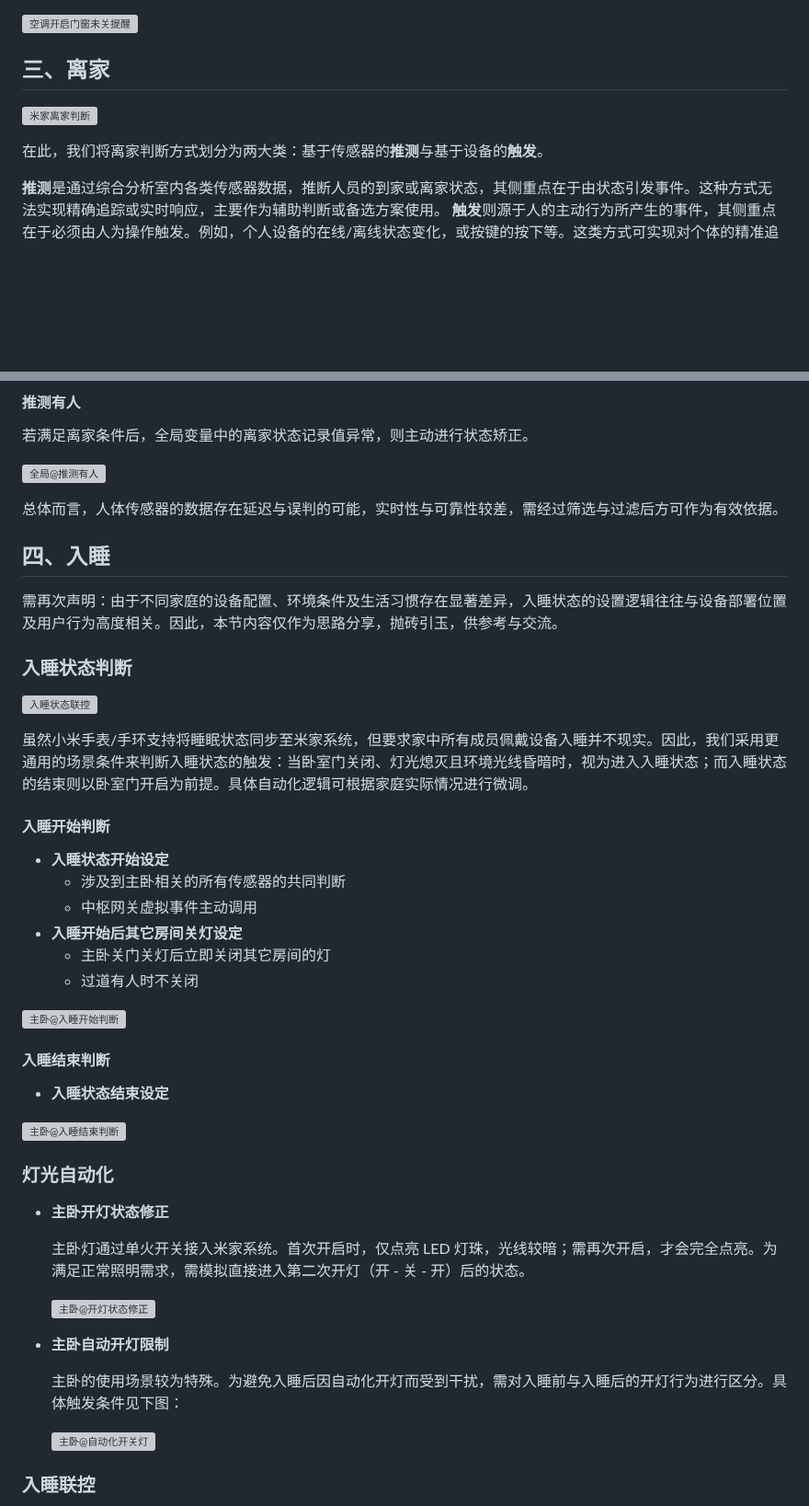
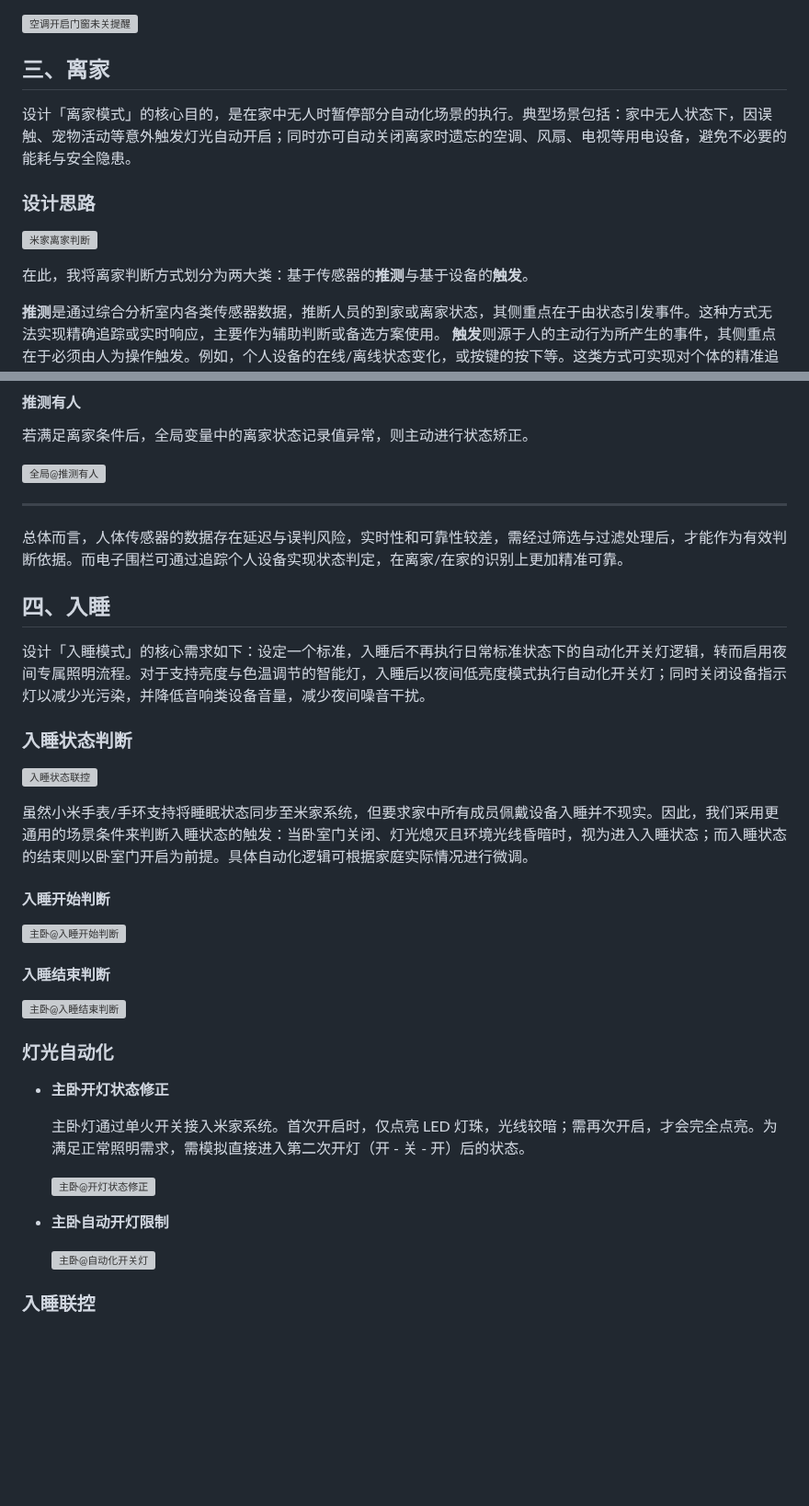
Before and after one commit to inkss/markdown, a Markdown page: Hexo/2025/25-08@米家自动化极客版案例分享.md, 2 parts joined by grey strips. Shown at 92% size. Drawn GitHub-style; blank space fills up the shorter version; grey boxes are pictures that could not be loaded.

Commit message:
更新文章和配图

```diff
--- a/Hexo/2025/25-08@米家自动化极客版案例分享.md
+++ b/Hexo/2025/25-08@米家自动化极客版案例分享.md
@@ -182,9 +182,13 @@ abbrlink: 430ddf15
 
 ## 三、离家
 
+设计「离家模式」的核心目的，是在家中无人时暂停部分自动化场景的执行。典型场景包括：家中无人状态下，因误触、宠物活动等意外触发灯光自动开启；同时亦可自动关闭离家时遗忘的空调、风扇、电视等用电设备，避免不必要的能耗与安全隐患。
+
+### 设计思路
+
 ![米家离家判断](https://cdn.jsdelivr.net/gh/inkss/inkss-cdn@main/img/article/25-08@米家自动化极客版案例分享/米家离家判断.svg)
 
-在此，我们将离家判断方式划分为两大类：基于传感器的**推测**与基于设备的**触发**。
+在此，我将离家判断方式划分为两大类：基于传感器的**推测**与基于设备的**触发**。
 
 **推测**是通过综合分析室内各类传感器数据，推断人员的到家或离家状态，其侧重点在于由状态引发事件。这种方式无法实现精确追踪或实时响应，主要作为辅助判断或备选方案使用。 **触发**则源于人的主动行为所产生的事件，其侧重点在于必须由人为操作触发。例如，个人设备的在线/离线状态变化，或按键的按下等。这类方式可实现对个体的精准追踪，事件来源明确且可靠。
 
@@ -216,11 +220,13 @@ abbrlink: 430ddf15
 
 ![全局@推测有人](https://cdn.jsdelivr.net/gh/inkss/inkss-cdn@main/img/article/25-08@米家自动化极客版案例分享/全局@推测有人.png)
 
-总体而言，人体传感器的数据存在延迟与误判的可能，实时性与可靠性较差，需经过筛选与过滤后方可作为有效依据。
+------
+
+总体而言，人体传感器的数据存在延迟与误判风险，实时性和可靠性较差，需经过筛选与过滤处理后，才能作为有效判断依据。而电子围栏可通过追踪个人设备实现状态判定，在离家/在家的识别上更加精准可靠。
 
 ## 四、入睡
 
-需再次声明：由于不同家庭的设备配置、环境条件及生活习惯存在显著差异，入睡状态的设置逻辑往往与设备部署位置及用户行为高度相关。因此，本节内容仅作为思路分享，抛砖引玉，供参考与交流。
+设计「入睡模式」的核心需求如下：设定一个标准，入睡后不再执行日常标准状态下的自动化开关灯逻辑，转而启用夜间专属照明流程。对于支持亮度与色温调节的智能灯，入睡后以夜间低亮度模式执行自动化开关灯；同时关闭设备指示灯以减少光污染，并降低音响类设备音量，减少夜间噪音干扰。
 
 ### 入睡状态判断
 
@@ -230,18 +236,9 @@ abbrlink: 430ddf15
 
 #### 入睡开始判断
 
-- **入睡状态开始设定**
-  - 涉及到主卧相关的所有传感器的共同判断
-  - 中枢网关虚拟事件主动调用
-- **入睡开始后其它房间关灯设定**
-  - 主卧关门关灯后立即关闭其它房间的灯
-  - 过道有人时不关闭
-
 ![主卧@入睡开始判断](https://cdn.jsdelivr.net/gh/inkss/inkss-cdn@main/img/article/25-08@米家自动化极客版案例分享/主卧@入睡开始判断.png)
 
 #### 入睡结束判断
-
-- **入睡状态结束设定**
 
 ![主卧@入睡结束判断](https://cdn.jsdelivr.net/gh/inkss/inkss-cdn@main/img/article/25-08@米家自动化极客版案例分享/主卧@入睡结束判断.png)
 
@@ -254,8 +251,6 @@ abbrlink: 430ddf15
   ![主卧@开灯状态修正](https://cdn.jsdelivr.net/gh/inkss/inkss-cdn@main/img/article/25-08@米家自动化极客版案例分享/主卧@开灯状态修正.png)
 
 - **主卧自动开灯限制**
-
-  主卧的使用场景较为特殊。为避免入睡后因自动化开灯而受到干扰，需对入睡前与入睡后的开灯行为进行区分。具体触发条件见下图：
 
   ![主卧@自动化开关灯](https://cdn.jsdelivr.net/gh/inkss/inkss-cdn@main/img/article/25-08@米家自动化极客版案例分享/主卧@自动化开关灯.png)
 
```
Also changed, not shown: other parts of Hexo/2025/25-08@米家自动化极客版案例分享.md (+2 -2 lines).
